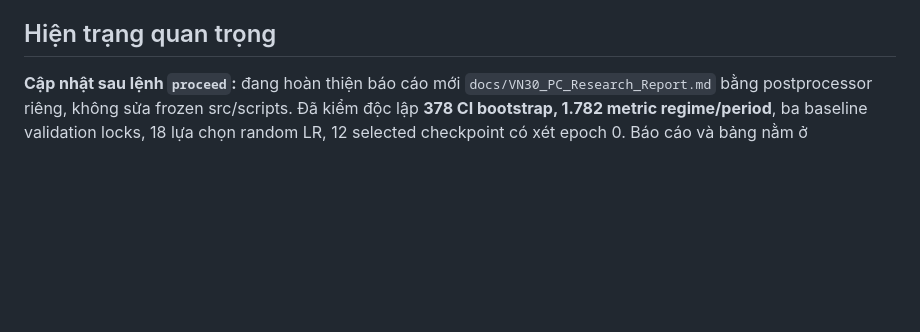
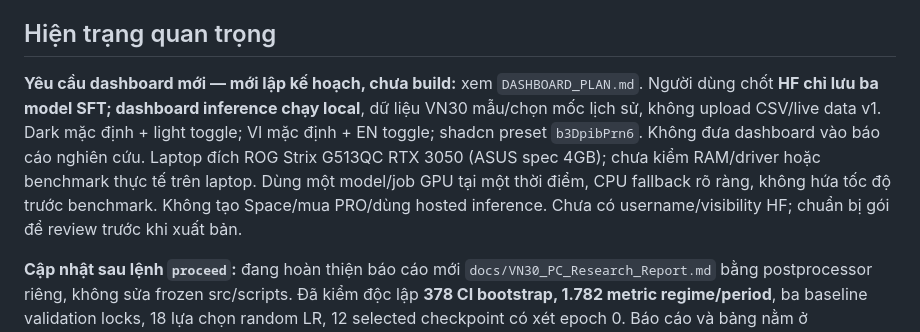
Before and after one commit to HUSTlang-nguyen/Kronos-VN30-Time-series-Forecasting, a Markdown page: AGENT.md, the part around the change. GitHub-like rendering; blank space fills up the shorter version.

```diff
--- a/AGENT.md
+++ b/AGENT.md
@@ -16,6 +16,8 @@ Các quyết định đã được người dùng chốt:
 - Mỗi lần phục hồi ngữ cảnh, đọc lại các file ghi nhớ trong repo, không dựa vào trí nhớ hội thoại.
 
 ## Hiện trạng quan trọng
+
+**Yêu cầu dashboard mới — mới lập kế hoạch, chưa build:** xem `DASHBOARD_PLAN.md`. Người dùng chốt **HF chỉ lưu ba model SFT; dashboard inference chạy local**, dữ liệu VN30 mẫu/chọn mốc lịch sử, không upload CSV/live data v1. Dark mặc định + light toggle; VI mặc định + EN toggle; shadcn preset `b3DpibPrn6`. Không đưa dashboard vào báo cáo nghiên cứu. Laptop đích ROG Strix G513QC RTX 3050 (ASUS spec 4GB); chưa kiểm RAM/driver hoặc benchmark thực tế trên laptop. Dùng một model/job GPU tại một thời điểm, CPU fallback rõ ràng, không hứa tốc độ trước benchmark. Không tạo Space/mua PRO/dùng hosted inference. Chưa có username/visibility HF; chuẩn bị gói để review trước khi xuất bản.
 
 **Cập nhật sau lệnh `proceed`:** đang hoàn thiện báo cáo mới `docs/VN30_PC_Research_Report.md` bằng postprocessor riêng, không sửa frozen src/scripts. Đã kiểm độc lập **378 CI bootstrap, 1.782 metric regime/period**, ba baseline validation locks, 18 lựa chọn random LR, 12 selected checkpoint có xét epoch 0. Báo cáo và bảng nằm ở `artifacts/local/pc-exploratory-20261030/final-report/`; đọc `verification.json`, `completion_matrix.csv` và `report_sources.json` thay vì các trạng thái lịch sử bên dưới. Dataset vẫn unverified; không đánh dấu nghiên cứu chính hoàn thiện.
 
```
Also changed, not shown: AGENT_LOG.md (+10 -0 lines), DASHBOARD_PLAN.md (added, +85 -0 lines).
